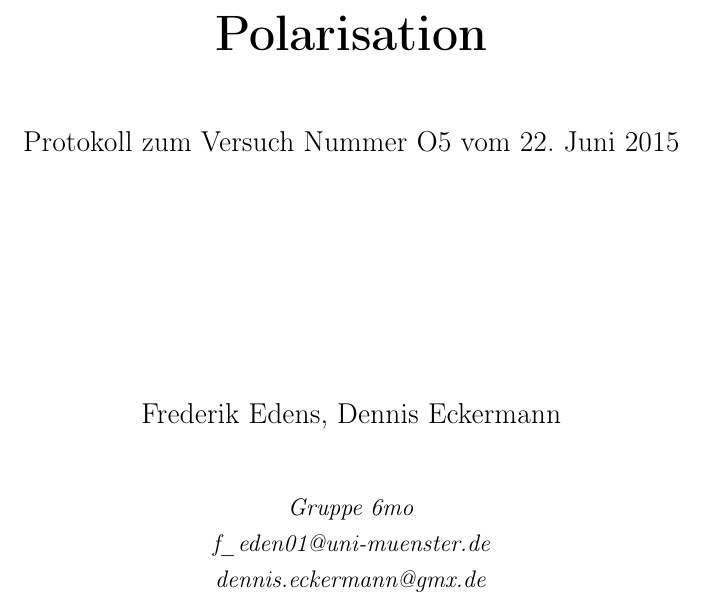
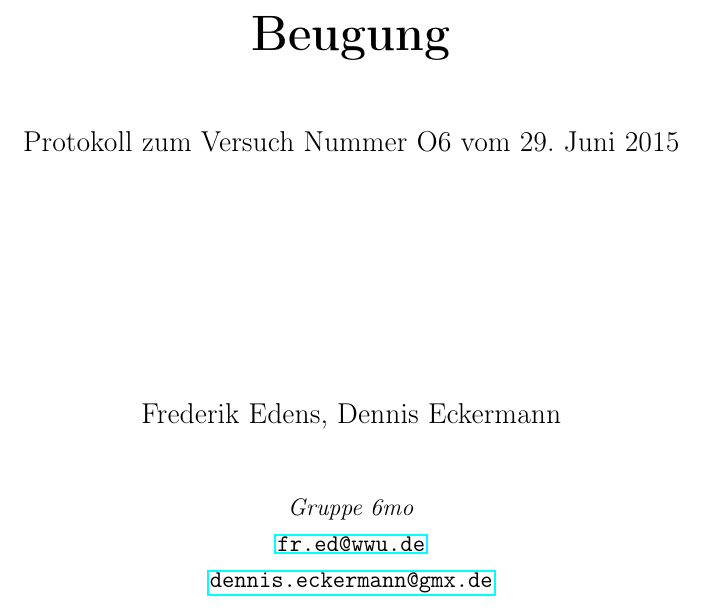
Before and after one commit to f-edens/praktikum, a LaTeX document (O6/00_protokoll.tex, which reads O6/03_Variablen.tex): part of page 1 of 16, cut at the place of the change. The pictures show the PDF file O6/00_protokoll.pdf that the author committed with the source.

Commit message:
letzte Fehlerkorrektur

```diff
--- a/O6/03_Variablen.tex
+++ b/O6/03_Variablen.tex
@@ -1,17 +1,17 @@
 % Der Befehl \newcommand kann auch benutzt werden um Variablen zu definieren:
 
 % Nummer laut Praktikumsheft:
-    \newcommand{\varNum}{O5}
+    \newcommand{\varNum}{O6}
 % Name laut Praktikumsheft:
-    \newcommand{\varName}{Polarisation}
+    \newcommand{\varName}{Beugung}
 % Datum der Durchführung:
-    \newcommand{\varDate}{22. Juni 2015}
+    \newcommand{\varDate}{29. Juni 2015}
 % Autoren des Protokolls:
     \newcommand{\varAutor}{Frederik Edens, Dennis Eckermann}
 % Nummer der eigenen Gruppe (z.B. "1mo"):
     \newcommand{\varGruppe}{Gruppe 6mo}
 % E-Mail-Adressen der Autoren:
-    \newcommand{\varEmail}{f\_eden01@uni-muenster.de\\dennis.eckermann@gmx.de}
+    \newcommand{\varEmail}{\url{fr.ed@wwu.de}\\\url{dennis.eckermann@gmx.de}}
 % E-Mail-Adresse anzeigen (true/false):
     \newcommand{\varZeigeEmail}{true}
 % Literaturverzeichnis anzeigen (true/false):
```
Also changed, not shown: O6/04_Titelseite.tex (+1 -1 lines), O6/00_protokoll.pdf.
